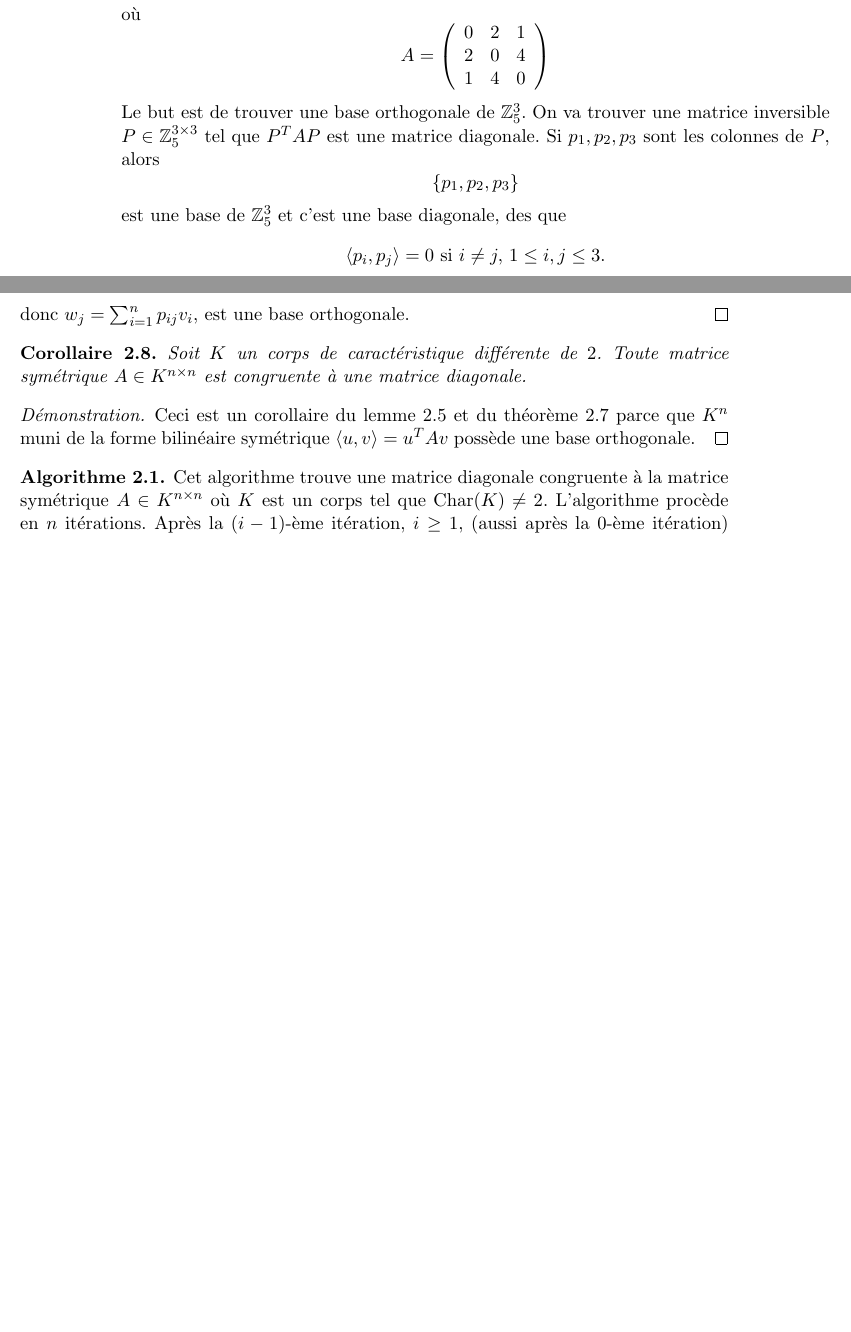
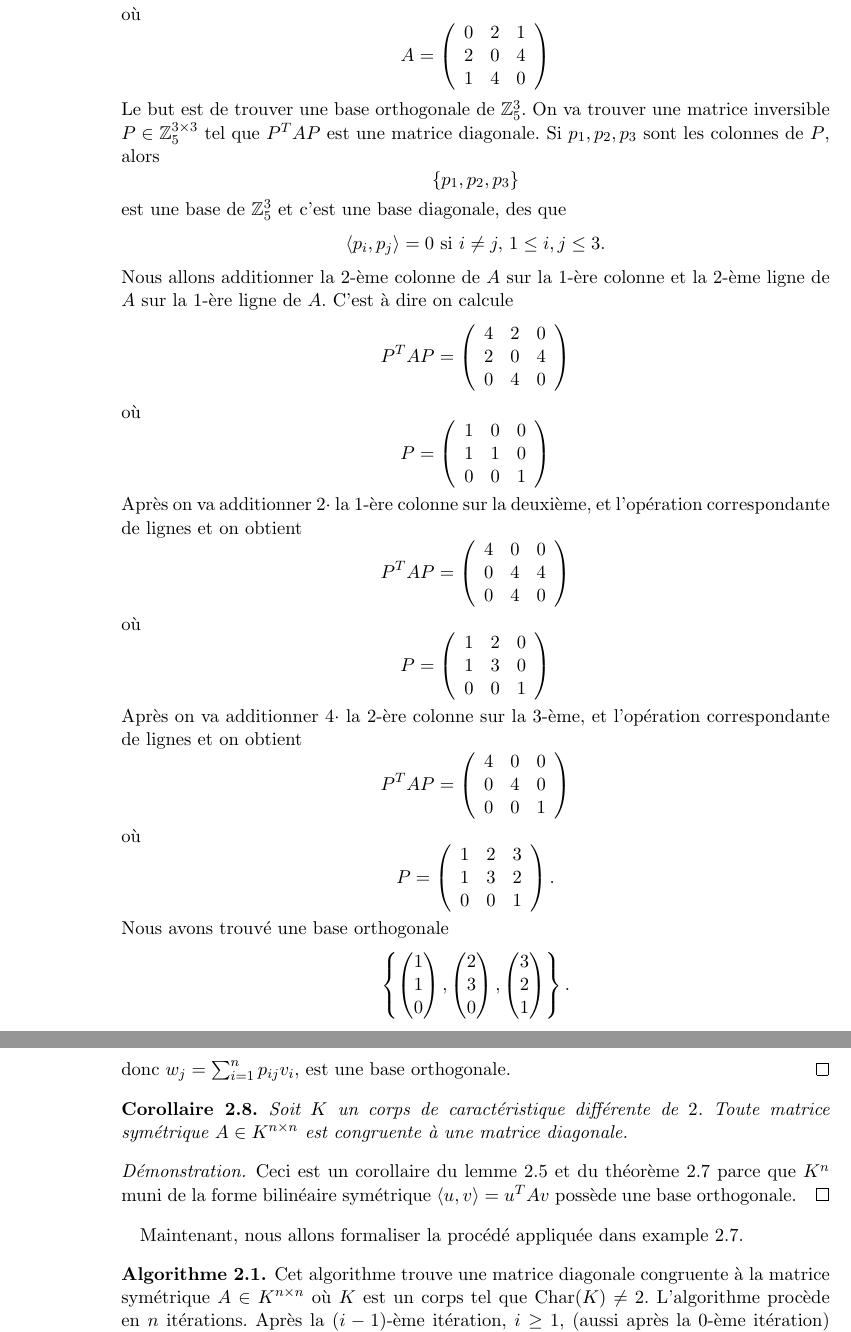
Before and after one commit to EisenIn/Algebre-Lineaire-2, a LaTeX book (notes.tex, which reads chapter01-produits-scalaires.tex): two parts of pages 22 and 23 of 97 before the commit and two parts of pages 22 and 24 of 99 after it, joined at a grey line, cut so that both start at the same text, the shorter picture padded with empty space. Compiled offline with pdfLaTeX.

Commit message:
Update chapter01-produits-scalaires.tex

```diff
--- a/chapter01-produits-scalaires.tex
+++ b/chapter01-produits-scalaires.tex
@@ -359,7 +359,75 @@ Alors $\dim(V_1^\perp) < \dim(V)$, et par induction, $V_1^\perp$ possède une ba
   \begin{displaymath}
     〈p_i,p_j〉 =0 \text{ si } i ≠j, \, 1 ≤i,j ≤3.
   \end{displaymath}
-
+  Nous allons additionner la $2$-ème colonne de $A$  sur la $1$-ère colonne et la $2$-ème ligne  de $A$  sur la $1$-ère ligne  de $A$. C'est à dire on calcule
+  \begin{displaymath}
+    P^T A P  = \left(\begin{array}{rrr}
+4 & 2 & 0 \\
+2 & 0 & 4 \\
+0 & 4 & 0
+\end{array}\right)
+  \end{displaymath}
+  où
+  \begin{displaymath}
+P  =  \left(\begin{array}{rrr}
+1 & 0 & 0 \\
+1 & 1 & 0 \\
+0 & 0 & 1
+\end{array}\right)
+  \end{displaymath}
+  Après on va additionner $2⋅$ la $1$-ère colonne sur la deuxième, et l'opération correspondante de lignes et on obtient
+  \begin{displaymath}
+    P^T A P  =
+    \left(\begin{array}{rrr}
+            4 & 0 & 0 \\
+            0 & 4 & 4 \\
+            0 & 4 & 0
+          \end{array}\right)
+      \end{displaymath}
+      où
+\begin{displaymath}
+P = \left(\begin{array}{rrr}
+1 & 2 & 0 \\
+1 & 3 & 0 \\
+0 & 0 & 1
+\end{array}\right)
+\end{displaymath}
+ Après on va additionner $4⋅$ la $2$-ère colonne sur la $3$-ème, et l'opération correspondante de lignes et on obtient
+  \begin{displaymath}
+    P^T A P  =\left(\begin{array}{rrr}
+4 & 0 & 0 \\
+0 & 4 & 0 \\
+0 & 0 & 1
+\end{array}\right)
+  \end{displaymath}
+      où
+\begin{displaymath}
+  P =\left(\begin{array}{rrr}
+1 & 2 & 3 \\
+1 & 3 & 2 \\
+0 & 0 & 1
+\end{array}\right).
+\end{displaymath}
+Nous avons trouvé une base orthogonale
+\begin{displaymath}
+  \left\{
+    \begin{pmatrix}
+      1 \\
+1  \\
+0
+    \end{pmatrix},
+    \begin{pmatrix}
+      2 \\
+ 3  \\
+ 0
+    \end{pmatrix},
+    \begin{pmatrix}
+      3 \\
+      2 \\
+      1
+    \end{pmatrix}
+    \right\}.
+\end{displaymath}
 \end{example}
 
 \subsection*{Exercices}
@@ -494,7 +562,7 @@ parce que  $K^n$ muni de la forme bilinéaire symétrique $\pscal{u,v} = u^TAv$
 
 
 
-
+Maintenant, nous allons formaliser la procédé appliquée dans example~\ref{exe:30}.
 \begin{algorithm}
   \label{alg:1}
   Cet algorithme trouve une matrice diagonale congruente à la matrice symétrique $A \in K^{n \times n}$ où $K$ est un corps tel que $\car(K) \neq 2$.  L'algorithme procède en $n$ itérations. Après la $(i-1)$-ème itération, $i \geq 1$, (aussi après  la $0$-ème itération) l'algorithme a transformé $A$ en une matrice congruente
```
Also changed, not shown: chapter01-produits-scalaires.tex (89 more changed lines).
